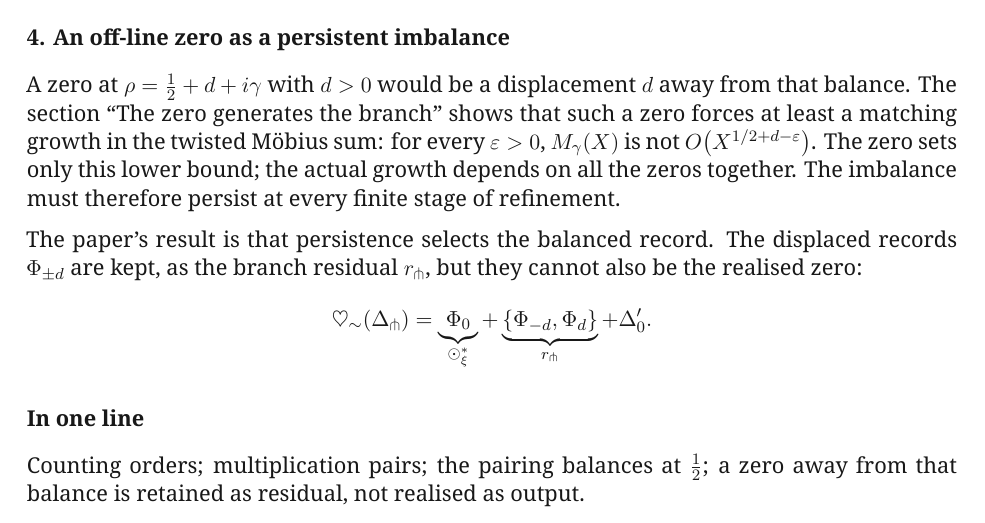
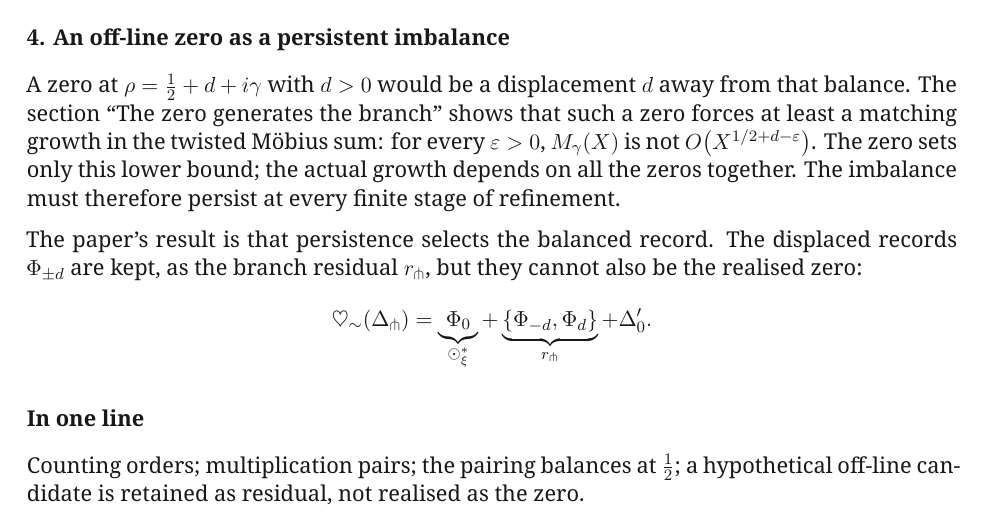
Before and after one commit to MilitantAI/Riemann, a LaTeX paper (riemann_relational_selection_whitepaper_v1.3.tex): part of page 11 of 11, cut so that both start at the same text. Compiled offline with XeLaTeX.

Commit message:
Call the residual in the appendix's last line a hypothetical off-line candidate, not a zero, as the review asked.
Beepboop-Agent: beepboop
Beepboop-Run:
Hivemind-Exchange: xp-01a2041487437c938b8fdccb9c9b7e01
Hivemind-Receipt: 01a20414-949d-7f28-9124-97689178919e

```diff
--- a/riemann_relational_selection_whitepaper_v1.3.tex
+++ b/riemann_relational_selection_whitepaper_v1.3.tex
@@ -652,6 +652,6 @@ The paper's result is that persistence selects the balanced record. The displace
 
 \subsection*{In one line}
 
-Counting orders; multiplication pairs; the pairing balances at \(\tfrac12\); a zero away from that balance is retained as residual, not realised as output.
+Counting orders; multiplication pairs; the pairing balances at \(\tfrac12\); a hypothetical off-line candidate is retained as residual, not realised as the zero.
 
 \end{document}
```
